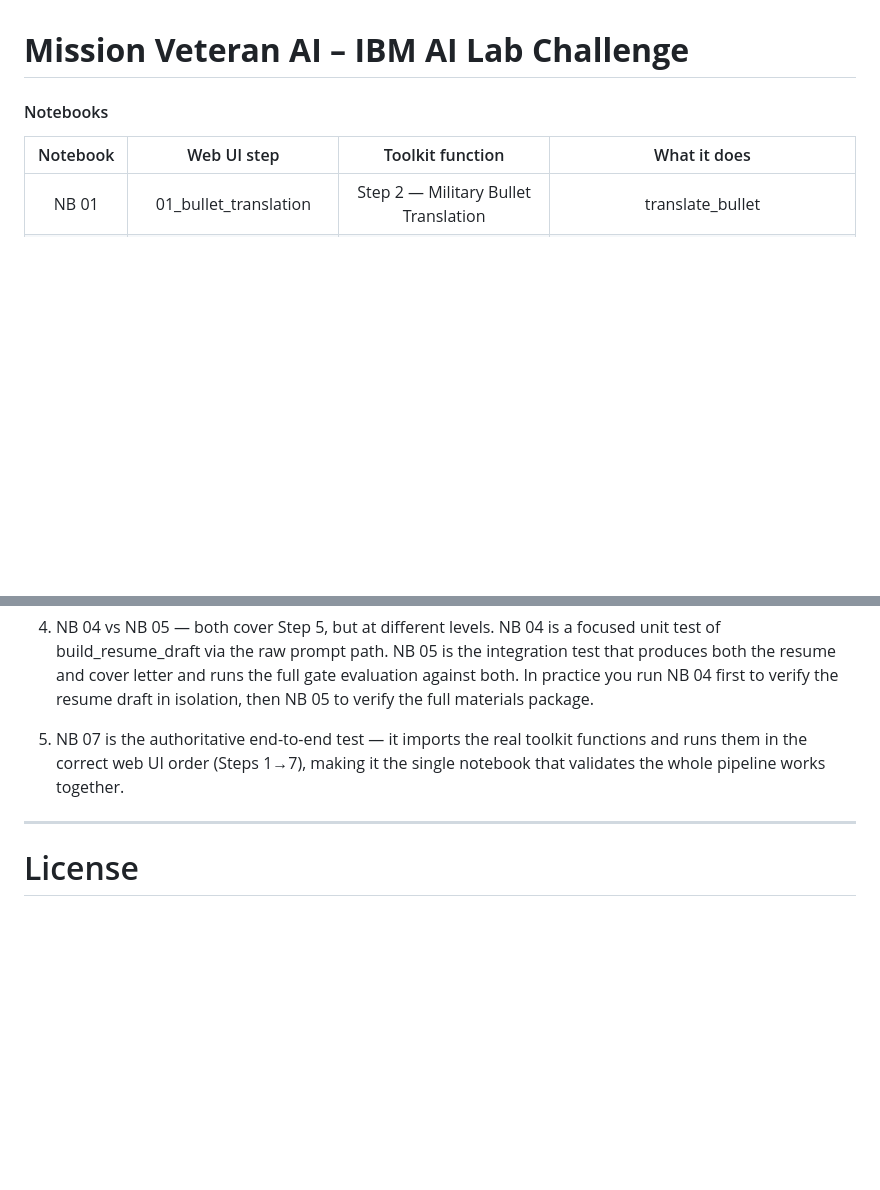
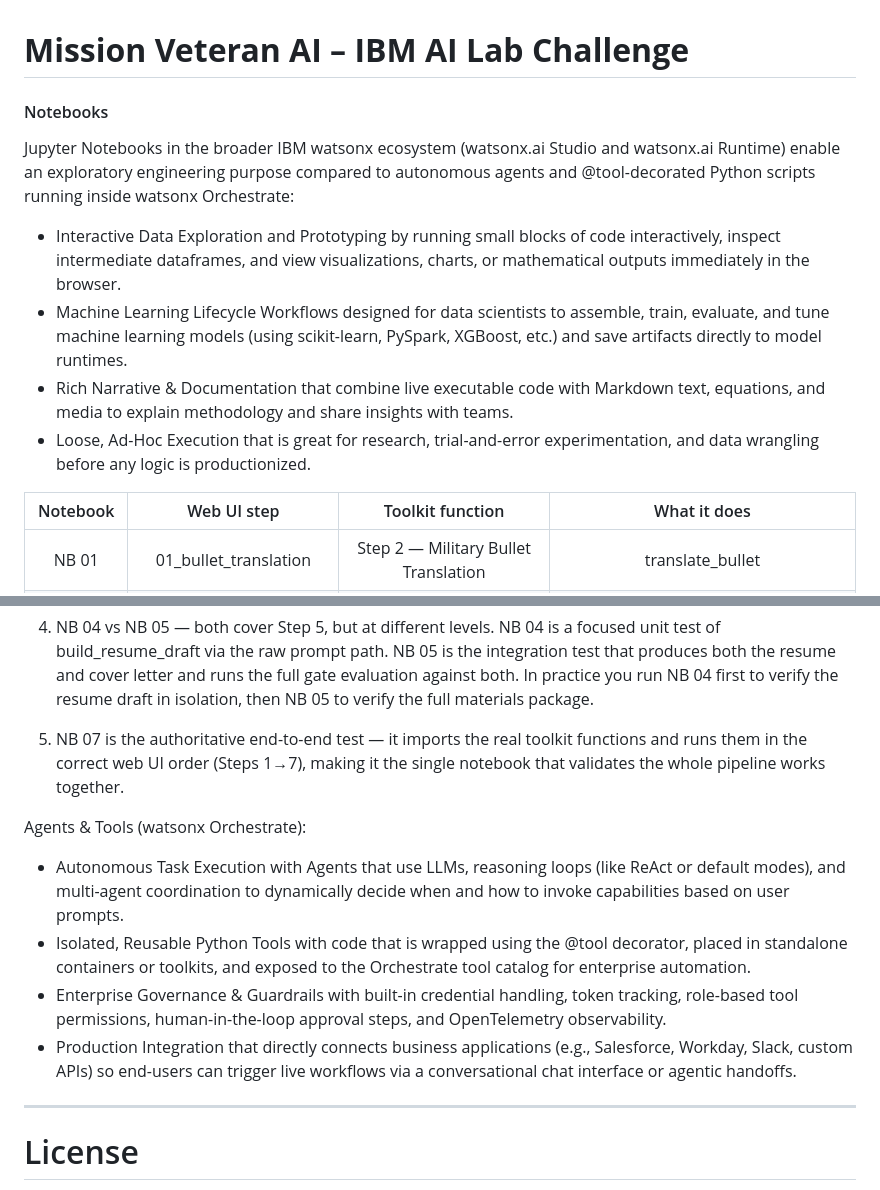
Before and after one commit to jaywarfield/golden-gate-glory, a Markdown page: docs/notebooks.md, 2 parts joined by grey strips. Rendered like a GitHub page; blank space fills up the shorter version.

```diff
--- a/docs/notebooks.md
+++ b/docs/notebooks.md
@@ -1,6 +1,13 @@
 # **Mission Veteran AI – IBM AI Lab Challenge**
 
 #### Notebooks
+
+Jupyter Notebooks in the broader IBM watsonx ecosystem (watsonx.ai Studio and watsonx.ai Runtime) enable an exploratory engineering purpose compared to autonomous agents and @tool-decorated Python scripts running inside watsonx Orchestrate:
+
+- Interactive Data Exploration and Prototyping by running small blocks of code interactively, inspect intermediate dataframes, and view visualizations, charts, or mathematical outputs immediately in the browser.
+- Machine Learning Lifecycle Workflows designed for data scientists to assemble, train, evaluate, and tune machine learning models (using scikit-learn, PySpark, XGBoost, etc.) and save artifacts directly to model runtimes.
+- Rich Narrative & Documentation that combine live executable code with Markdown text, equations, and media to explain methodology and share insights with teams.
+- Loose, Ad-Hoc Execution that is great for research, trial-and-error experimentation, and data wrangling before any logic is productionized.
 
 | Notebook | Web UI step | Toolkit function | What it does |
 | :---:    | :---:       | :---:            | :---:        |
@@ -24,6 +31,13 @@ Notes:
 
 5. NB 07 is the authoritative end-to-end test — it imports the real toolkit functions and runs them in the correct web UI order (Steps 1→7), making it the single notebook that validates the whole pipeline works together.
 
+Agents & Tools (watsonx Orchestrate):
+
+- Autonomous Task Execution with Agents that use LLMs, reasoning loops (like ReAct or default modes), and multi-agent coordination to dynamically decide when and how to invoke capabilities based on user prompts.
+- Isolated, Reusable Python Tools with code that is wrapped using the @tool decorator, placed in standalone containers or toolkits, and exposed to the Orchestrate tool catalog for enterprise automation.
+- Enterprise Governance & Guardrails with built-in credential handling, token tracking, role-based tool permissions, human-in-the-loop approval steps, and OpenTelemetry observability.
+- Production Integration that directly connects business applications (e.g., Salesforce, Workday, Slack, custom APIs) so end-users can trigger live workflows via a conversational chat interface or agentic handoffs.
+
 ---
 
 # License
```
